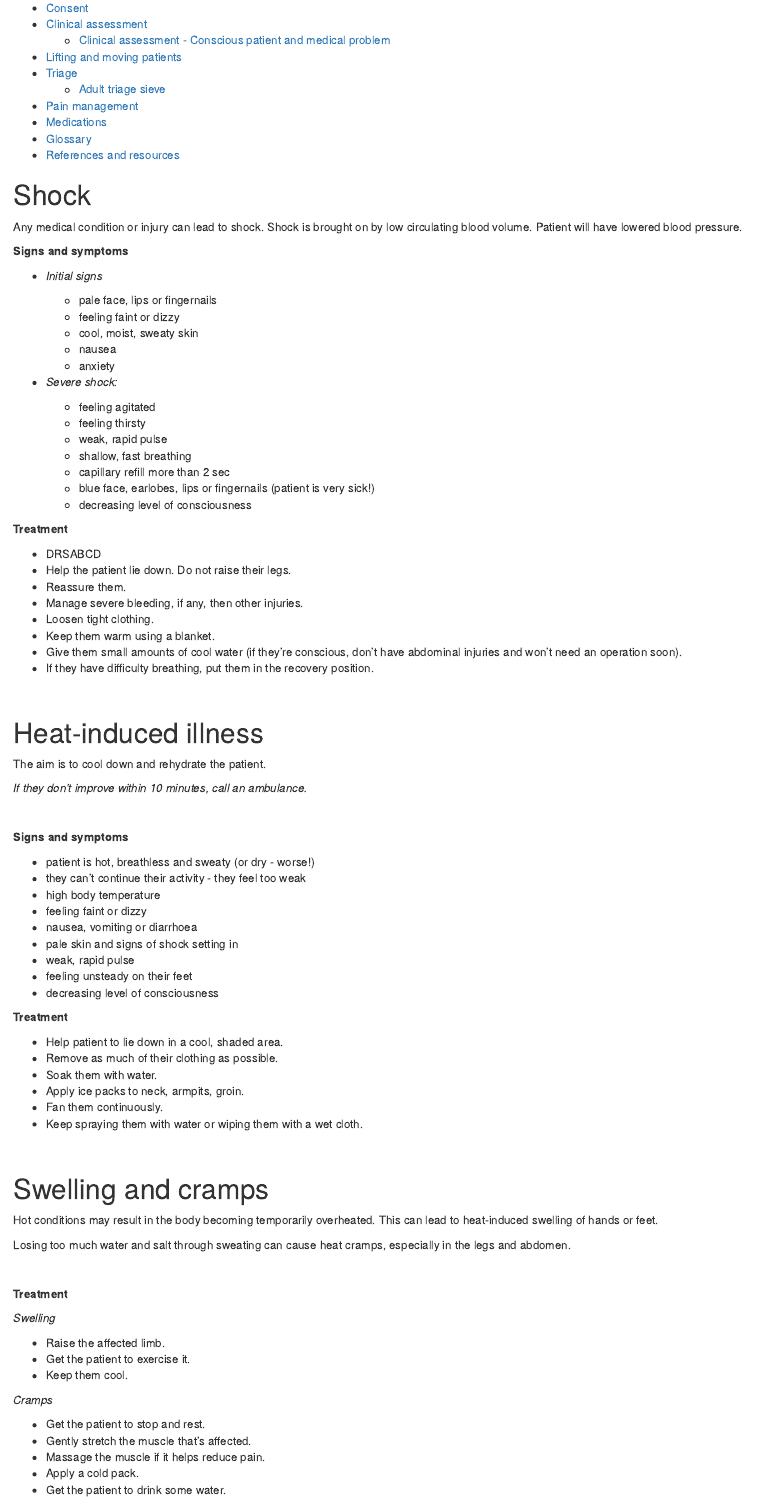
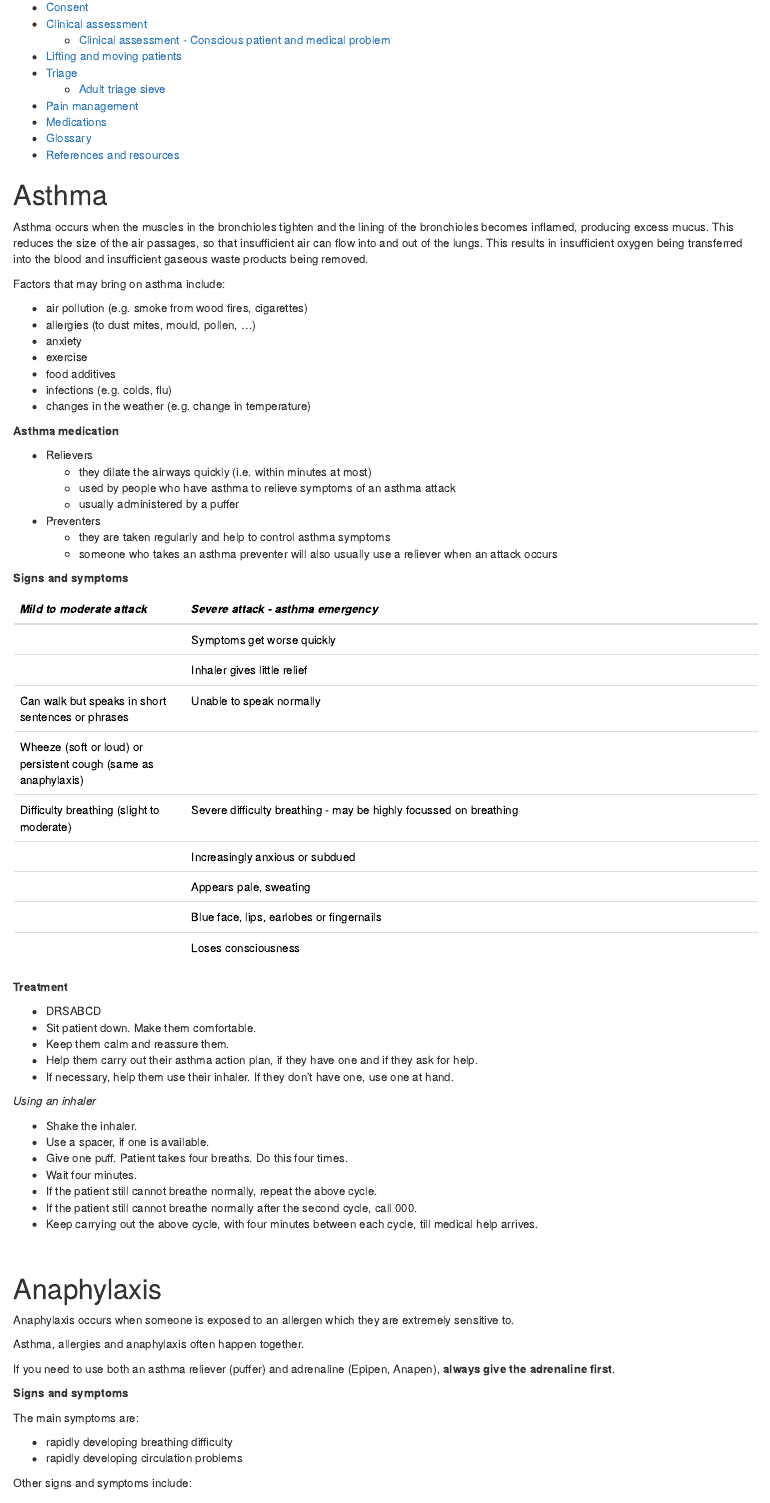
Before and after one commit to peterjgs/first_aid, an R Markdown document (personal_first_aid_notes.Rmd): the page in a window 1100 px wide, from 590 px down before the commit and from 630 px down after it, so that both start at the same text. The pictures show the output file personal_first_aid_notes.html that the author committed with the source, opened offline.

Commit message:
Added sections on asthma and anaphylaxis.

````diff
--- /dev/null
+++ b/asthma.csv
@@ -0,0 +1,10 @@
+Mild to moderate attack,Severe attack - asthma emergency
+,Symptoms get worse quickly
+,Inhaler gives little relief
+Can walk but speaks in short sentences or phrases,Unable to speak normally
+Wheeze (soft or loud) or persistent cough (same as anaphylaxis),
+Difficulty breathing (slight to moderate),Severe difficulty breathing - may be highly focussed on breathing
+,Increasingly anxious or subdued
+,"Appears pale, sweating   "
+,"Blue face, lips, earlobes or fingernails"
+,Loses consciousness
--- a/personal_first_aid_notes.Rmd
+++ b/personal_first_aid_notes.Rmd
@@ -52,3 +52,43 @@ colourise <- function(x, color) {
 
 ```
 
+# Asthma
+
+Asthma occurs when the muscles in the bronchioles tighten and the lining of the bronchioles becomes inflamed, producing excess mucus. This reduces the size of the air passages, so that insufficient air can flow into and out of the lungs. This results in insufficient oxygen being transferred into the blood and insufficient gaseous waste products being removed.
+
+Factors that may bring on asthma include:
+
+\vspace{-0.2cm}
+
+- air pollution (e.g. smoke from wood fires, cigarettes)
+- allergies (to dust mites, mould, pollen, ...)
+- anxiety
+- exercise
+- food additives
+- infections (e.g. colds, flu)
+- changes in the weather (e.g. change in temperature)
+
+**Asthma medication**
+
+- Relievers
+  - they dilate the airways quickly (i.e. within minutes at most)
+  - used by people who have asthma to relieve symptoms of an asthma attack
+  - usually administered by a puffer
+
+- Preventers
+  - they are taken regularly and help to control asthma symptoms
+  - someone who takes an asthma preventer will also usually use a reliever when an attack occurs
+
+\vspace{2cm}
+
+**Signs and symptoms**
+
+```{r}
+
+asthma <- read.csv("asthma.csv")
+
+#knitr::kable(wounds)
+
+asthma %>%
+  kbl(col.names = c("Mild to moderate attack",
+                    "Severe attack - asthma emergency")) %>%
@@ -54,0 +101,48 @@ colourise <- function(x, color) {
+\vspace{0.5cm}
+
+**Treatment**
+
+\vspace{-0.2cm}
+
+- DRSABCD
+- Sit patient down. Make them comfortable.
+- Keep them calm and reassure them.
+- Help them carry out their asthma action plan, if they have one and if they ask for help.
+- If necessary, help them use their inhaler. If they don't have one, use one at hand.
+
+*Using an inhaler*
+
+\vspace{-0.2cm}
+
+- Shake the inhaler.
+- Use a spacer, if one is available.
+- Give one puff. Patient takes four breaths. Do this four times.
+- Wait four minutes.
+- If the patient still cannot breathe normally, repeat the above cycle.
+- If the patient still cannot breathe normally after the second cycle, call 000.
+- Keep carrying out the above cycle, with four minutes between each cycle, till medical help arrives.
+
+<br>
+
+# Anaphylaxis
+
+Anaphylaxis occurs when someone is exposed to an allergen which they are extremely sensitive to.
+
+Asthma, allergies and anaphylaxis often happen together.
+
+If you need to use both an asthma reliever (puffer) and adrenaline (Epipen, Anapen), **always give the adrenaline first**.
+
+\vspace{0.2cm}
+
+**Signs and symptoms**
+
+The main symptoms are:
+
+\vspace{-0.2cm}
+
+- rapidly developing breathing difficulty
+- rapidly developing circulation problems
+
+Other signs and symptoms include:
+
+\vspace{-0.2cm}
````
Also changed, not shown: personal_first_aid_notes.html, personal_first_aid_notes.md, personal_first_aid_notes.Rmd (38 more changed lines), 1 other file.
